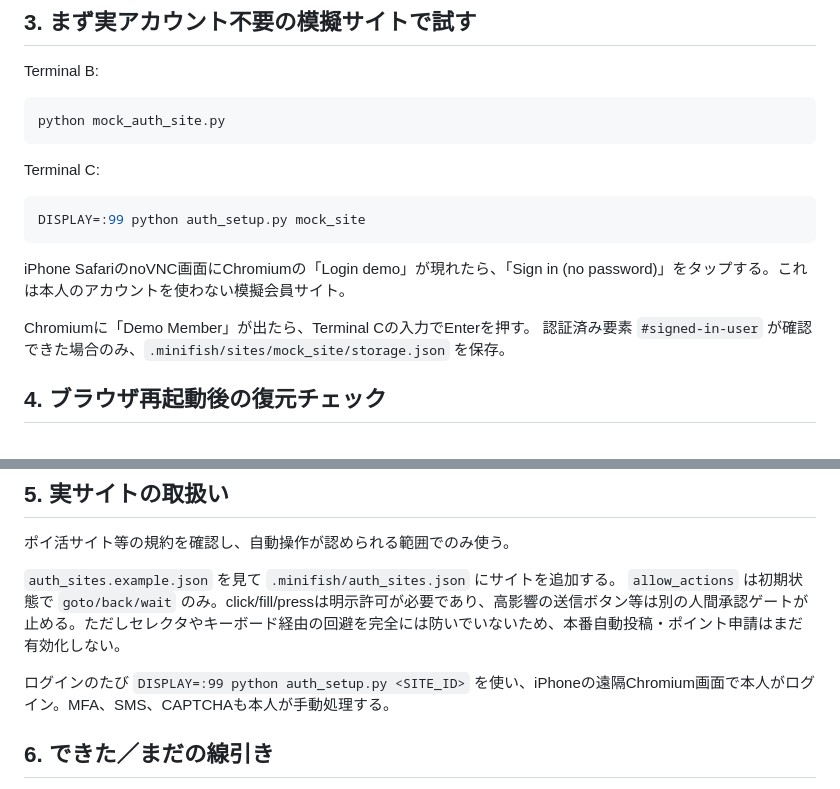
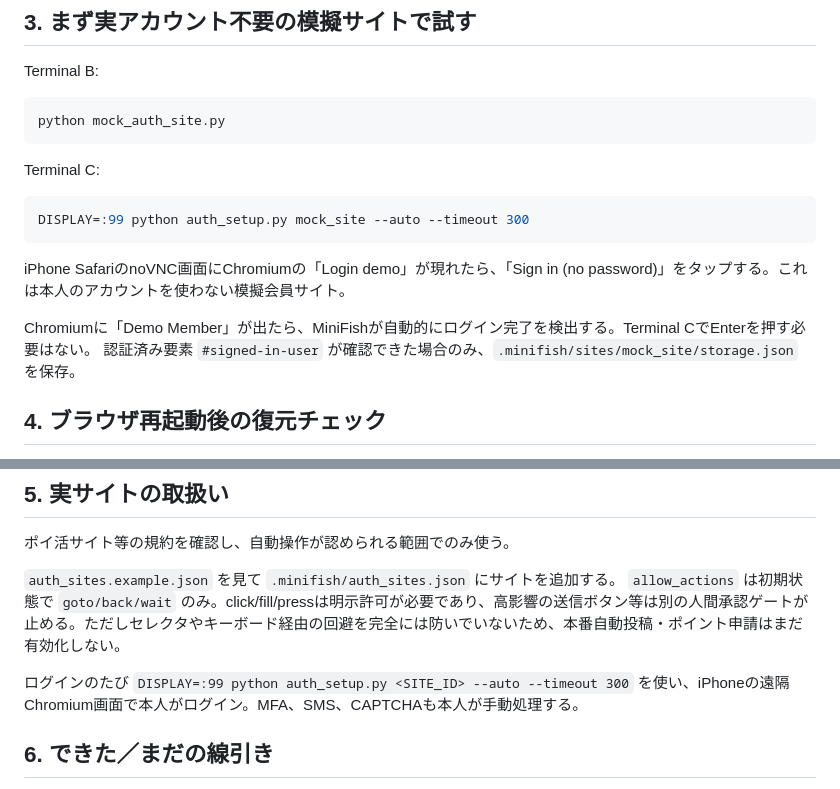
Before and after one commit to Hiderock61/minifish-v01, a Markdown page: IPHONE_AUTH_DESKTOP.md, 2 parts joined by grey strips. GitHub-like rendering.

Commit message:
docs(auth): no-terminal-touch login verification from iPhone

````diff
--- a/IPHONE_AUTH_DESKTOP.md
+++ b/IPHONE_AUTH_DESKTOP.md
@@ -44,12 +44,12 @@ python mock_auth_site.py
 Terminal C:
 
 ```bash
-DISPLAY=:99 python auth_setup.py mock_site
+DISPLAY=:99 python auth_setup.py mock_site --auto --timeout 300
 ```
 
 iPhone SafariのnoVNC画面にChromiumの「Login demo」が現れたら、「Sign in (no password)」をタップする。これは本人のアカウントを使わない模擬会員サイト。
 
-Chromiumに「Demo Member」が出たら、Terminal Cの入力でEnterを押す。
+Chromiumに「Demo Member」が出たら、MiniFishが自動的にログイン完了を検出する。Terminal CでEnterを押す必要はない。
 認証済み要素 `#signed-in-user` が確認できた場合のみ、`.minifish/sites/mock_site/storage.json` を保存。
 
 ## 4. ブラウザ再起動後の復元チェック
@@ -73,7 +73,7 @@ Terminal Aの `Ctrl-C` で **6080の遠隔ログイン画面を必ず停止**す
 `auth_sites.example.json` を見て `.minifish/auth_sites.json` にサイトを追加する。
 `allow_actions` は初期状態で `goto/back/wait` のみ。click/fill/pressは明示許可が必要であり、高影響の送信ボタン等は別の人間承認ゲートが止める。ただしセレクタやキーボード経由の回避を完全には防いでいないため、本番自動投稿・ポイント申請はまだ有効化しない。
 
-ログインのたび `DISPLAY=:99 python auth_setup.py <SITE_ID>` を使い、iPhoneの遠隔Chromium画面で本人がログイン。MFA、SMS、CAPTCHAも本人が手動処理する。
+ログインのたび `DISPLAY=:99 python auth_setup.py <SITE_ID> --auto --timeout 300` を使い、iPhoneの遠隔Chromium画面で本人がログイン。MFA、SMS、CAPTCHAも本人が手動処理する。
 
 ## 6. できた／まだの線引き
 - ✅ GUIを遠隔転送する起動スクリプト
````
